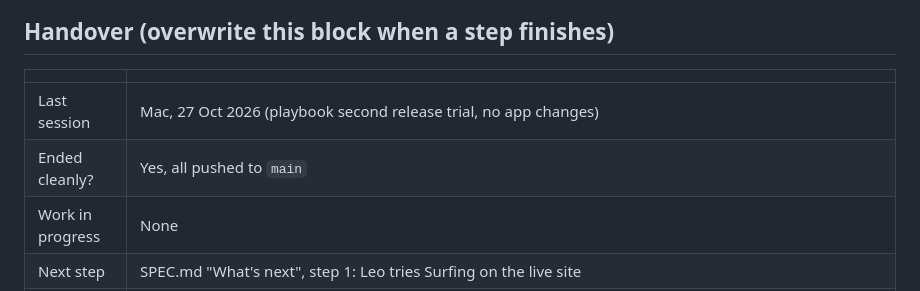
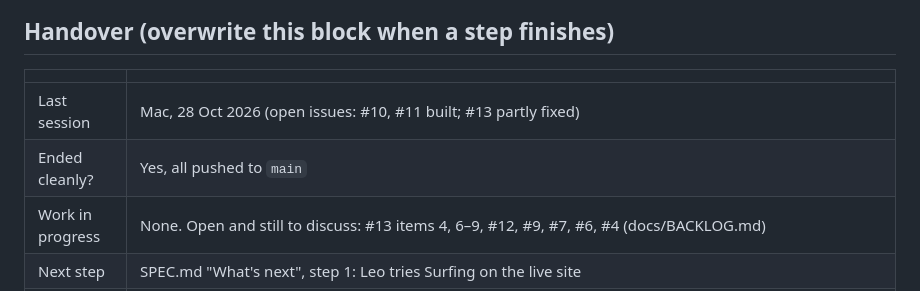
Before and after one commit to leo-hyde/sport-conditions, a Markdown page: docs/STATUS.md, the part around the change. Rendered like a GitHub page.

Commit message:
Status: issues #10, #11 built, #13 partly done
Co-Authored-By: Claude Sonnet 5.5 <noreply@anthropic.com>

```diff
--- a/docs/STATUS.md
+++ b/docs/STATUS.md
@@ -6,9 +6,9 @@ The current state, shared between Leo's phone and computer sessions. **Every Cla
 
 | | |
 |---|---|
-| Last session | Mac, 27 Oct 2026 (playbook second release trial, no app changes) |
+| Last session | Mac, 28 Oct 2026 (open issues: #10, #11 built; #13 partly fixed) |
 | Ended cleanly? | Yes, all pushed to `main` |
-| Work in progress | None |
+| Work in progress | None. Open and still to discuss: #13 items 4, 6–9, #12, #9, #7, #6, #4 (docs/BACKLOG.md) |
 | Next step | SPEC.md "What's next", step 1: Leo tries Surfing on the live site |
 | Check first | Playbook trial: `opusplan` model set in `.claude/settings.json` on 27 Oct, review about 3 Nov (docs/decisions.md). Leo to delete the old `session-lock` branch on GitHub. Feedback 26 Oct: #8 (map location) and #5 (voice pause) built and closed. Still to discuss (docs/BACKLOG.md): #4 overview across sports, #5 beeping, #6 and #7 surf spot detail. Leo to try both new buttons on his phone |
 | Note | Read docs/ARCHITECTURE.md to understand how the app is built |
```
